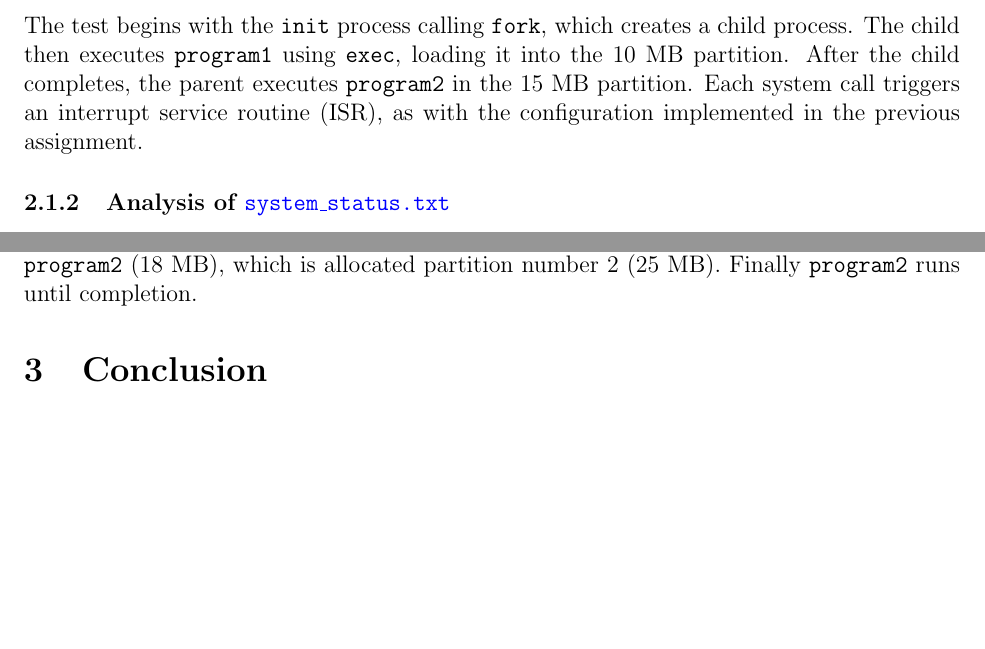
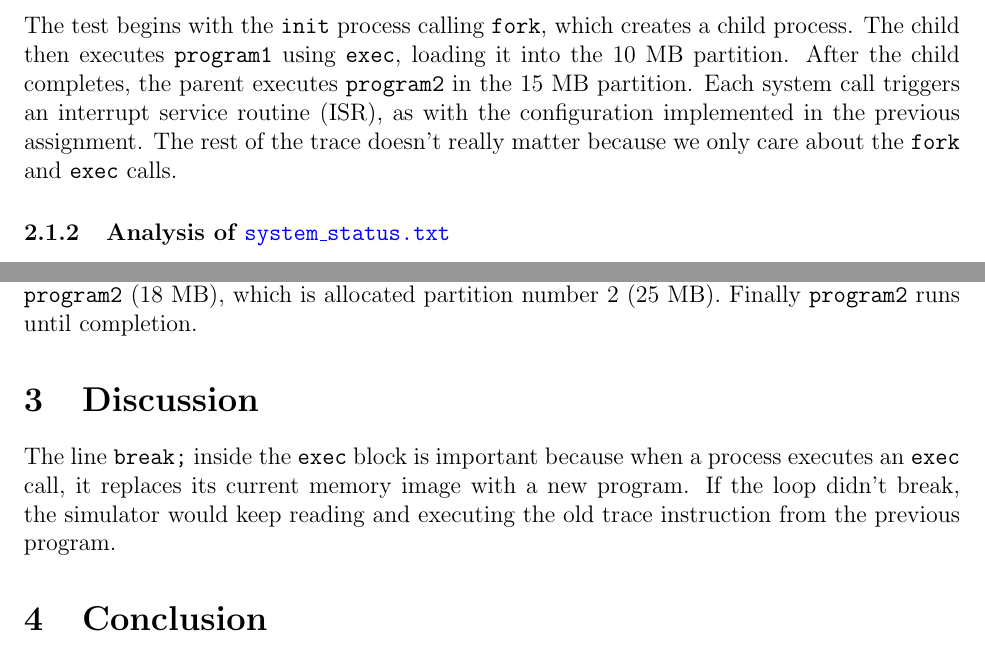
Before and after one commit to natebabyak/SYSC4001_A2_P3, a LaTeX document (report.tex): two parts of pages 1 and 3 of 3, joined at a grey line, cut so that both start at the same text, the shorter picture padded with empty space. Compiled offline with pdfLaTeX.

Commit message:
updated report to include answers to questions

```diff
--- a/report.tex
+++ b/report.tex
@@ -30,7 +30,7 @@ The objective of this part of the assignment is to design and implement a small
 
 \subsubsection{Analysis of \href{https://github.com/natebabyak/SYSC4001_A2_P3/blob/main/output_files/test_1/execution.txt}{\texttt{execution.txt}}}
 
-The test begins with the \verb|init| process calling \verb|fork|, which creates a child process. The child then executes \verb|program1| using \verb|exec|, loading it into the 10 MB partition. After the child completes, the parent executes \verb|program2| in the 15 MB partition. Each system call triggers an interrupt service routine (ISR), as with the configuration implemented in the previous assignment.
+The test begins with the \verb|init| process calling \verb|fork|, which creates a child process. The child then executes \verb|program1| using \verb|exec|, loading it into the 10 MB partition. After the child completes, the parent executes \verb|program2| in the 15 MB partition. Each system call triggers an interrupt service routine (ISR), as with the configuration implemented in the previous assignment. The rest of the trace doesn't really matter because we only care about the \verb|fork| and \verb|exec| calls.
 
 \subsubsection{Analysis of \href{https://github.com/natebabyak/SYSC4001_A2_P3/blob/main/output_files/test_1/system_status.txt}{\texttt{system\_status.txt}}}
 
@@ -76,6 +76,10 @@ First, \verb|fork| is used to create a child (PID 1), which starts running. This
 
 At around time 32, \verb|init| invokes \verb|fork|, which creates a child (PID 1) and allocates it partition number 5. At around time 274, the child process executes \verb|program1| (12 MB) and is thus allocated partition number 3 (15 MB). After \verb|program1| completes, the parent process executes \verb|program2| (18 MB), which is allocated partition number 2 (25 MB). Finally \verb|program2| runs until completion.
 
+\section{Discussion}
+
+The line \verb|break;| inside the \verb|exec| block is important because when a process executes an \verb|exec| call, it replaces its current memory image with a new program. If the loop didn't break, the simulator would keep reading and executing the old trace instruction from the previous program.
+
 \section{Conclusion}
 
 In conclusion, this part of the assignment successfully demonstrated process creation and program execution in a single-CPU system with fixed memory partitions, emphasizing the behavior of \verb|fork| and \verb|exec| system calls and the simulator's scheduling and memory allocation mechanisms.
```
Also changed, not shown: report.pdf, report.tex (2 more changed lines).
